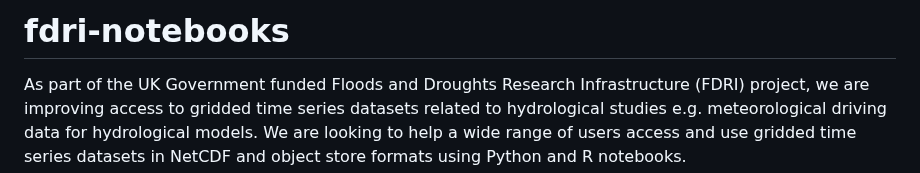
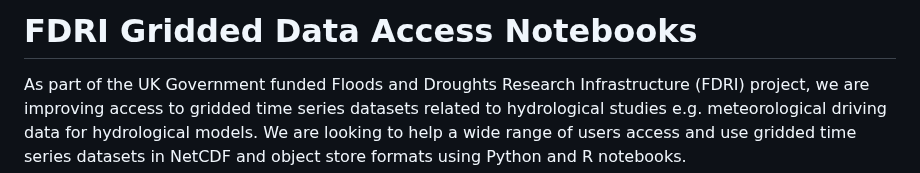
Before and after one commit to NERC-CEH/fdri-gridded-notebooks, a Markdown page: README.md, the part around the change. Drawn GitHub-style.

Commit message:
Update project title in README.md

```diff
--- a/README.md
+++ b/README.md
@@ -1,4 +1,4 @@
-# fdri-notebooks
+# FDRI Gridded Data Access Notebooks
 As part of the UK Government funded Floods and Droughts Research Infrastructure (FDRI) project, we are improving access to gridded time series datasets related to hydrological studies e.g. meteorological driving data for hydrological models. We are looking to help a wide range of users access and use gridded time series datasets in NetCDF and object store formats using Python and R notebooks.
 
 ## Improving accessibility of datasets
```
